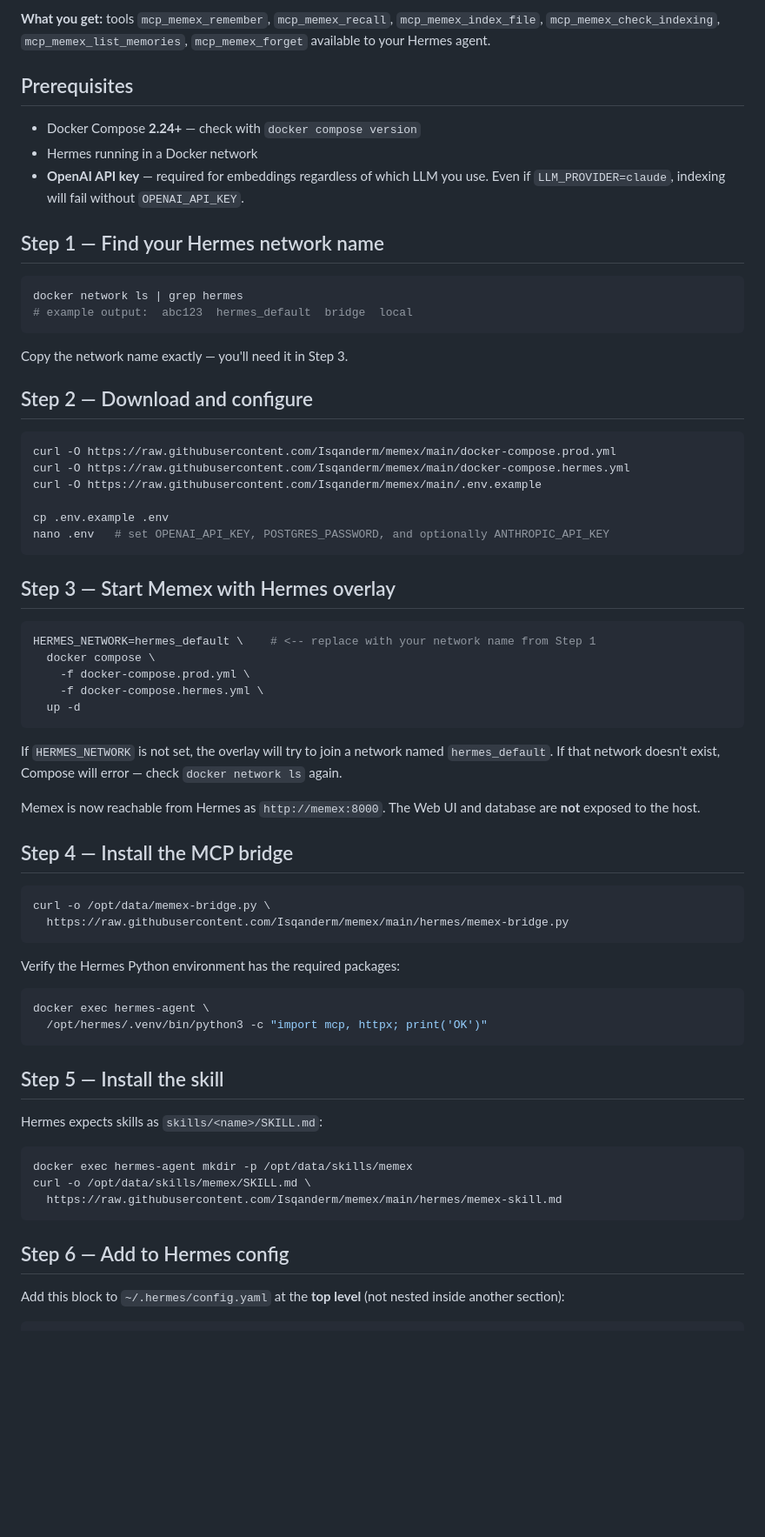
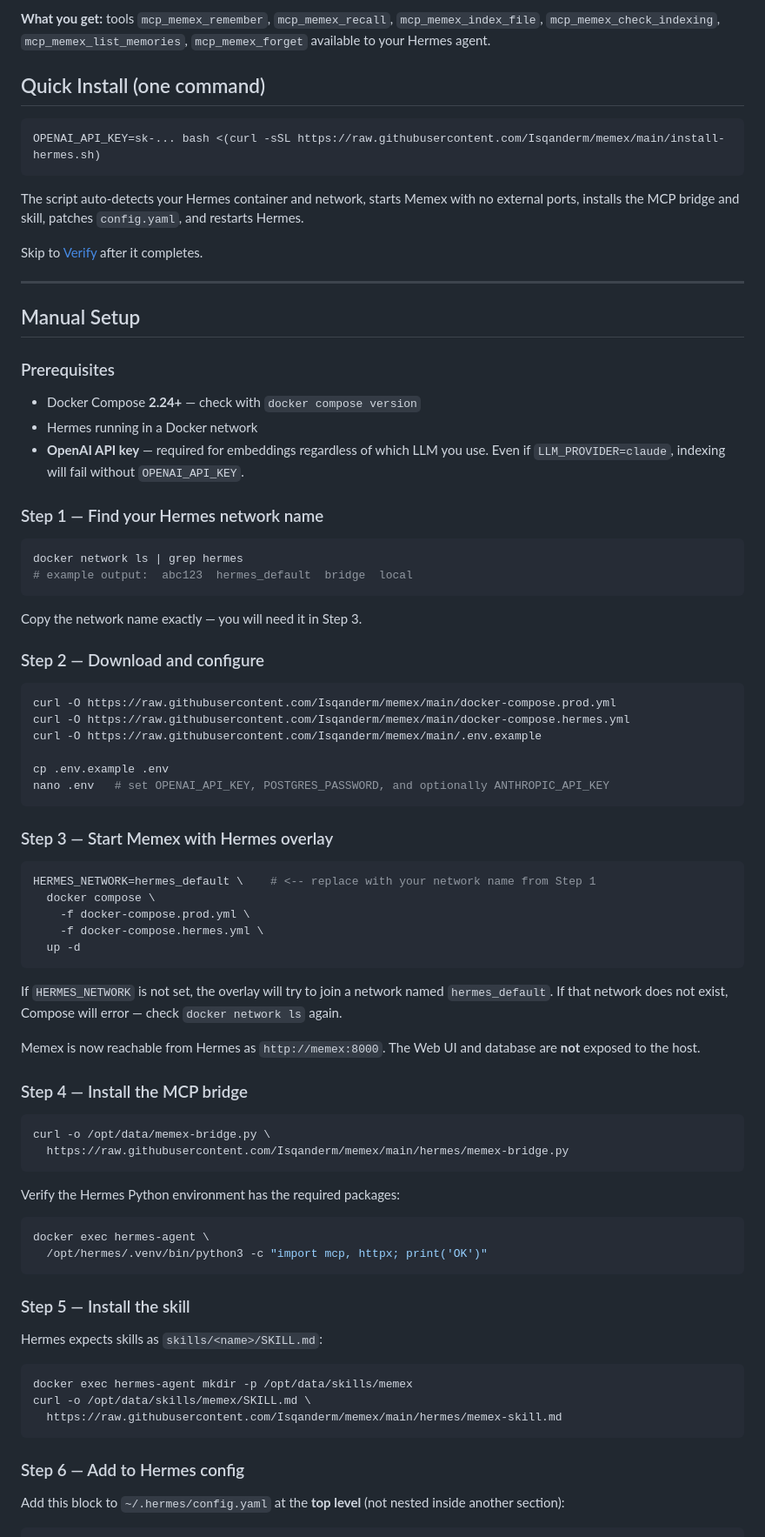
Before and after one commit to Isqanderm/memex, a Markdown page: docs/hermes.md, the part around one of its changes. Shown at 87% size. Drawn GitHub-style; blank space fills up the shorter version.

Commit message:
docs: add one-command installer reference to hermes guide

````diff
--- a/docs/hermes.md
+++ b/docs/hermes.md
@@ -4,22 +4,36 @@ Connect Memex to a running Hermes agent as a persistent memory MCP server.
 
 **What you get:** tools `mcp_memex_remember`, `mcp_memex_recall`, `mcp_memex_index_file`, `mcp_memex_check_indexing`, `mcp_memex_list_memories`, `mcp_memex_forget` available to your Hermes agent.
 
-## Prerequisites
+## Quick Install (one command)
+
+```bash
+OPENAI_API_KEY=sk-... bash <(curl -sSL https://raw.githubusercontent.com/Isqanderm/memex/main/install-hermes.sh)
+```
+
+The script auto-detects your Hermes container and network, starts Memex with no external ports, installs the MCP bridge and skill, patches `config.yaml`, and restarts Hermes.
+
+Skip to [Verify](#verify) after it completes.
+
+---
+
+## Manual Setup
+
+### Prerequisites
 
 - Docker Compose **2.24+** — check with `docker compose version`
 - Hermes running in a Docker network
 - **OpenAI API key** — required for embeddings regardless of which LLM you use. Even if `LLM_PROVIDER=claude`, indexing will fail without `OPENAI_API_KEY`.
 
-## Step 1 — Find your Hermes network name
+### Step 1 — Find your Hermes network name
 
 ```bash
 docker network ls | grep hermes
 # example output:  abc123  hermes_default  bridge  local
 ```
 
-Copy the network name exactly — you'll need it in Step 3.
+Copy the network name exactly — you will need it in Step 3.
 
-## Step 2 — Download and configure
+### Step 2 — Download and configure
 
 ```bash
 curl -O https://raw.githubusercontent.com/Isqanderm/memex/main/docker-compose.prod.yml
@@ -30,7 +44,7 @@ cp .env.example .env
 nano .env   # set OPENAI_API_KEY, POSTGRES_PASSWORD, and optionally ANTHROPIC_API_KEY
 ```
 
-## Step 3 — Start Memex with Hermes overlay
+### Step 3 — Start Memex with Hermes overlay
 
 ```bash
 HERMES_NETWORK=hermes_default \    # <-- replace with your network name from Step 1
@@ -41,11 +55,11 @@ HERMES_NETWORK=hermes_default \    # <-- replace with your network name from Ste
 ```
 
 If `HERMES_NETWORK` is not set, the overlay will try to join a network named `hermes_default`.
-If that network doesn't exist, Compose will error — check `docker network ls` again.
+If that network does not exist, Compose will error — check `docker network ls` again.
 
 Memex is now reachable from Hermes as `http://memex:8000`. The Web UI and database are **not** exposed to the host.
 
-## Step 4 — Install the MCP bridge
+### Step 4 — Install the MCP bridge
 
 ```bash
 curl -o /opt/data/memex-bridge.py \
@@ -59,7 +73,7 @@ docker exec hermes-agent \
   /opt/hermes/.venv/bin/python3 -c "import mcp, httpx; print('OK')"
 ```
 
-## Step 5 — Install the skill
+### Step 5 — Install the skill
 
 Hermes expects skills as `skills/<name>/SKILL.md`:
 
@@ -69,7 +83,7 @@ curl -o /opt/data/skills/memex/SKILL.md \
   https://raw.githubusercontent.com/Isqanderm/memex/main/hermes/memex-skill.md
 ```
 
-## Step 6 — Add to Hermes config
+### Step 6 — Add to Hermes config
 
 Add this block to `~/.hermes/config.yaml` at the **top level** (not nested inside another section):
 
````
Also changed, not shown: other parts of docs/hermes.md (+3 -3 lines).
